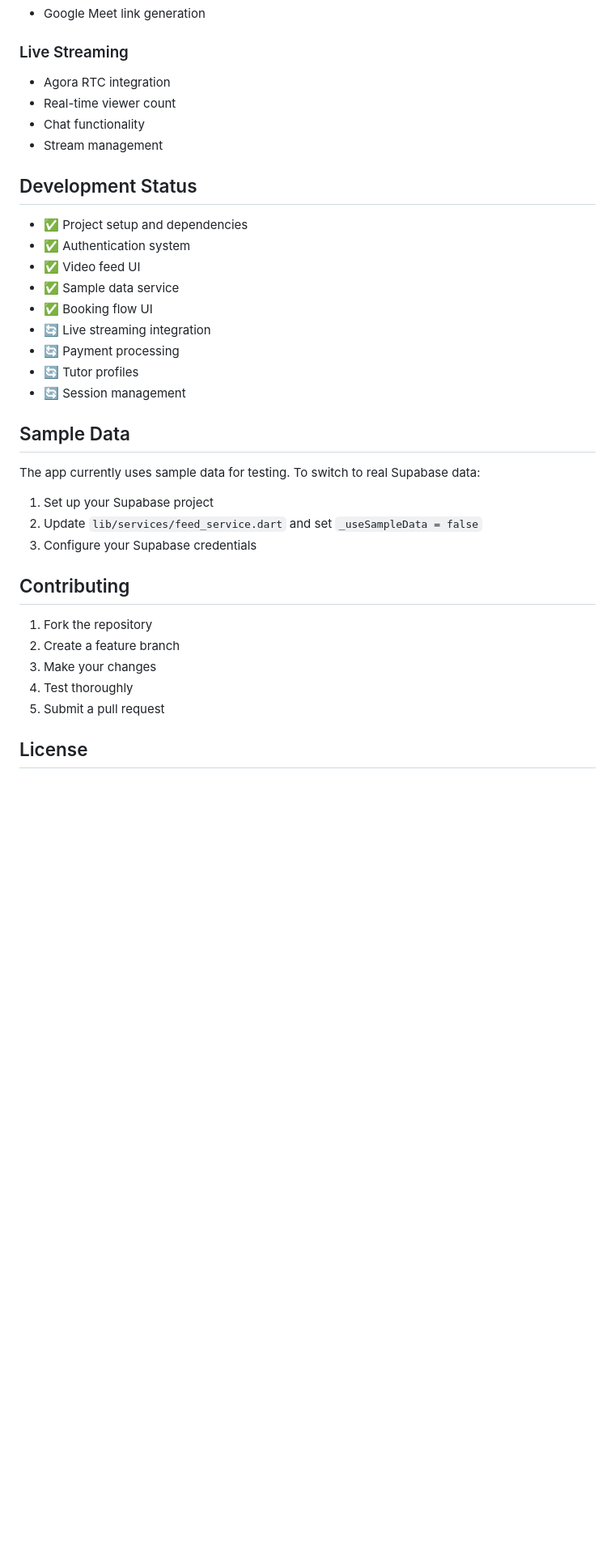
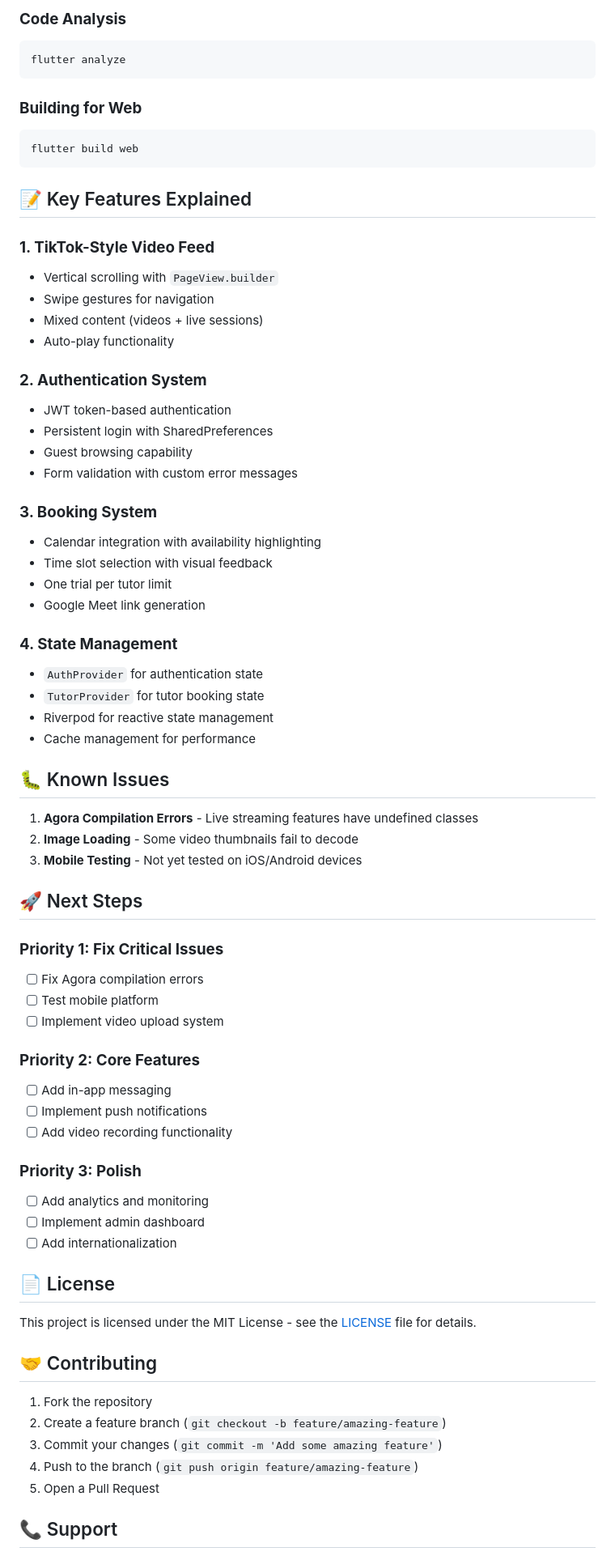
Before and after one commit to fadinuxet/tutorhouse, a Markdown page: README.md, the part around the change printed below. Shown: that part at 81% size. GitHub-like rendering; blank space fills up the shorter version.

````diff
--- a/README.md
+++ b/README.md
@@ -98,38 +150,73 @@ lib/
+### **Code Analysis**
+```bash
+flutter analyze
+```
+
+### **Building for Web**
+```bash
+flutter build web
+```
+
+## 📝 Key Features Explained
+
+### **1. TikTok-Style Video Feed**
+- Vertical scrolling with `PageView.builder`
+- Swipe gestures for navigation
+- Mixed content (videos + live sessions)
+- Auto-play functionality
+
+### **2. Authentication System**
+- JWT token-based authentication
+- Persistent login with SharedPreferences
+- Guest browsing capability
+- Form validation with custom error messages
+
+### **3. Booking System**
+- Calendar integration with availability highlighting
+- Time slot selection with visual feedback
+- One trial per tutor limit
 - Google Meet link generation
 
-### Live Streaming
-- Agora RTC integration
-- Real-time viewer count
-- Chat functionality
-- Stream management
+### **4. State Management**
+- `AuthProvider` for authentication state
+- `TutorProvider` for tutor booking state
+- Riverpod for reactive state management
+- Cache management for performance
 
-## Development Status
+## 🐛 Known Issues
 
-- ✅ Project setup and dependencies
-- ✅ Authentication system
-- ✅ Video feed UI
-- ✅ Sample data service
-- ✅ Booking flow UI
-- 🔄 Live streaming integration
-- 🔄 Payment processing
-- 🔄 Tutor profiles
-- 🔄 Session management
+1. **Agora Compilation Errors** - Live streaming features have undefined classes
+2. **Image Loading** - Some video thumbnails fail to decode
+3. **Mobile Testing** - Not yet tested on iOS/Android devices
 
-## Sample Data
+## 🚀 Next Steps
 
-The app currently uses sample data for testing. To switch to real Supabase data:
+### **Priority 1: Fix Critical Issues**
+- [ ] Fix Agora compilation errors
+- [ ] Test mobile platform
+- [ ] Implement video upload system
 
-1. Set up your Supabase project
-2. Update `lib/services/feed_service.dart` and set `_useSampleData = false`
-3. Configure your Supabase credentials
+### **Priority 2: Core Features**
+- [ ] Add in-app messaging
+- [ ] Implement push notifications
+- [ ] Add video recording functionality
 
-## Contributing
+### **Priority 3: Polish**
+- [ ] Add analytics and monitoring
+- [ ] Implement admin dashboard
+- [ ] Add internationalization
+
+## 📄 License
+
+This project is licensed under the MIT License - see the [LICENSE](LICENSE) file for details.
+
+## 🤝 Contributing
 
 1. Fork the repository
-2. Create a feature branch
-3. Make your changes
-4. Test thoroughly
-5. Submit a pull request
+2. Create a feature branch (`git checkout -b feature/amazing-feature`)
+3. Commit your changes (`git commit -m 'Add some amazing feature'`)
+4. Push to the branch (`git push origin feature/amazing-feature`)
+5. Open a Pull Request
 
-## License
+## 📞 Support
 
````
Also changed, not shown: other parts of README.md (+131 -71 lines).
